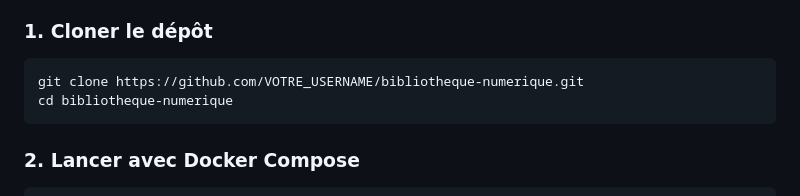
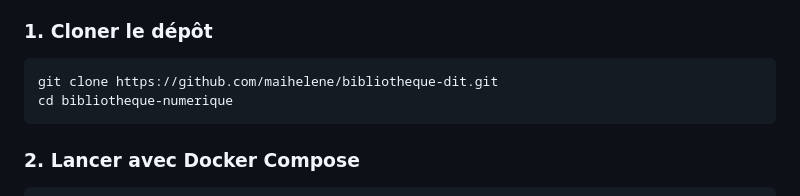
Before and after one commit to maihelene/bibliotheque-dit, a Markdown page: README.md, the part around the change. Drawn GitHub-style.

Commit message:
Update repository clone URL in README

````diff
--- a/README.md
+++ b/README.md
@@ -55,7 +55,7 @@ Application web de gestion de bibliothèque académique basée sur une **archite
 ### 1. Cloner le dépôt
 
 ```bash
-git clone https://github.com/VOTRE_USERNAME/bibliotheque-numerique.git
+git clone https://github.com/maihelene/bibliotheque-dit.git
 cd bibliotheque-numerique
 ```
 
````
